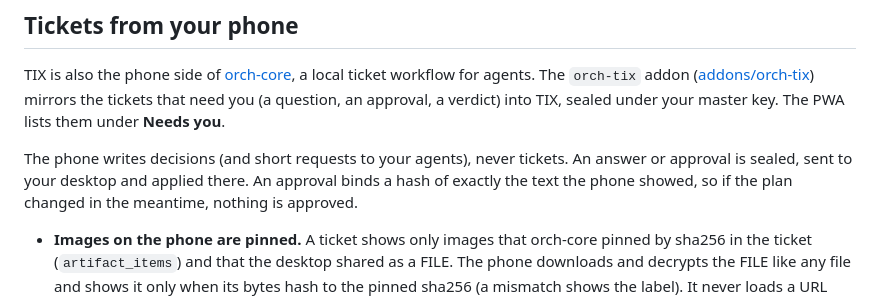
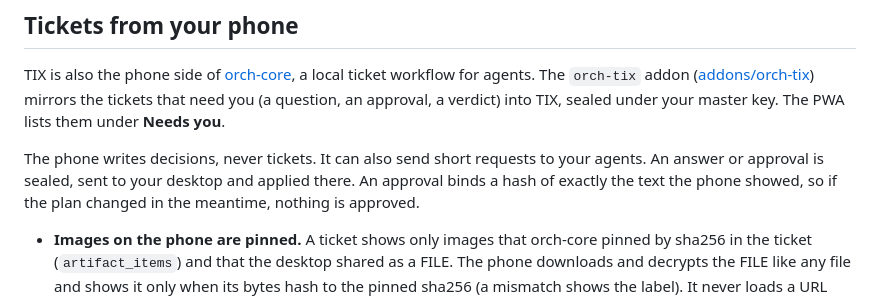
Before and after one commit to severinlindenmann/orch-tix, a Markdown page: README.md, the part around the change. Rendered like a GitHub page.

```diff
--- a/README.md
+++ b/README.md
@@ -99,7 +99,7 @@ workflow for agents. The `orch-tix` addon
 ([addons/orch-tix](addons/orch-tix)) mirrors the tickets that need you (a question, an approval, a
 verdict) into TIX, sealed under your master key. The PWA lists them under **Needs you**.
 
-The phone writes decisions (and short requests to your agents), never tickets. An answer or approval is sealed, sent to your desktop
+The phone writes decisions, never tickets. It can also send short requests to your agents. An answer or approval is sealed, sent to your desktop
 and applied there. An approval binds a hash of exactly the text the phone showed, so if the plan
 changed in the meantime, nothing is approved.
 
```
Also changed, not shown: docs/operations.md (+1 -1 lines).
